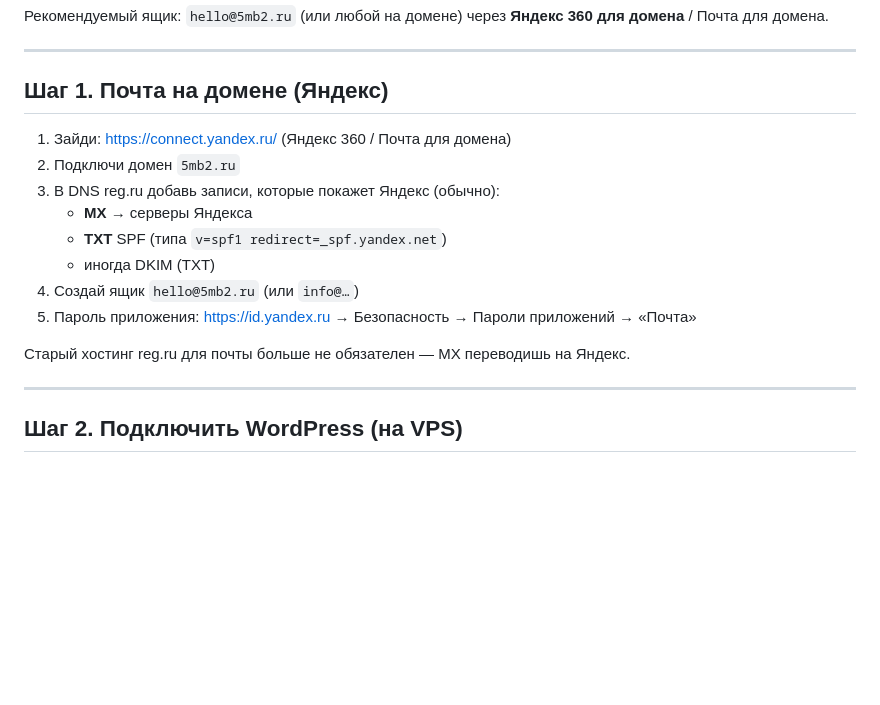
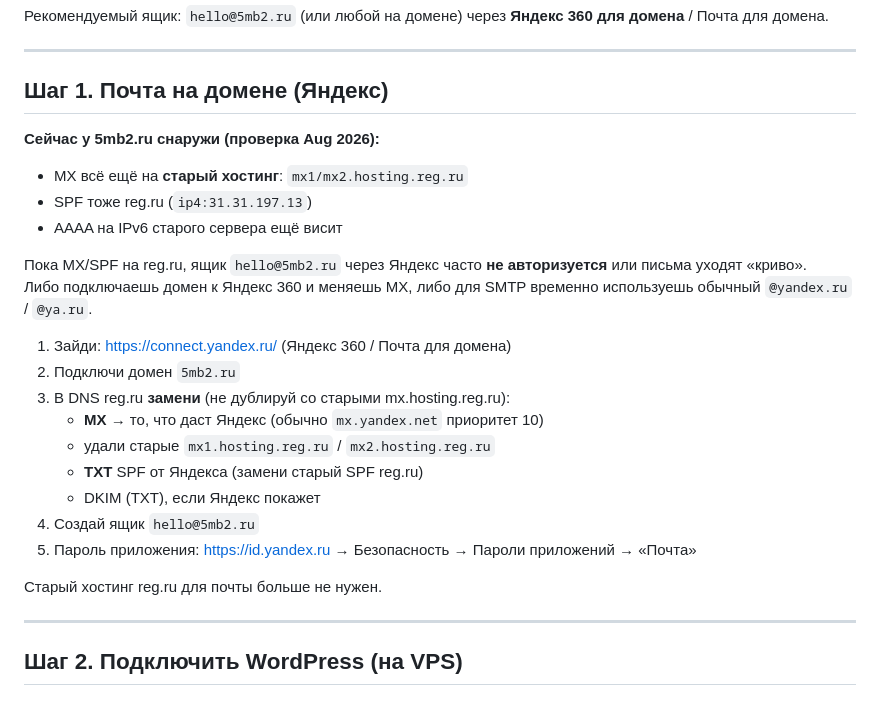
Before and after one commit to attack444/AI-assistent, a Markdown page: project/deploy/SETUP_SMTP_RU.md, the part around the change. Rendered like a GitHub page; blank space fills up the shorter version.

Commit message:
docs(smtp): MX всё ещё на reg.ru — мешает Яндекс SMTP
Co-authored-by: Вячеслав <attack444@users.noreply.github.com>

```diff
--- a/project/deploy/SETUP_SMTP_RU.md
+++ b/project/deploy/SETUP_SMTP_RU.md
@@ -16,16 +16,25 @@
 
 ## Шаг 1. Почта на домене (Яндекс)
 
+**Сейчас у 5mb2.ru снаружи (проверка Aug 2026):**
+- MX всё ещё на **старый хостинг**: `mx1/mx2.hosting.reg.ru`
+- SPF тоже reg.ru (`ip4:31.31.197.13`)
+- AAAA на IPv6 старого сервера ещё висит
+
+Пока MX/SPF на reg.ru, ящик `hello@5mb2.ru` через Яндекс часто **не авторизуется** или письма уходят «криво».
+Либо подключаешь домен к Яндекс 360 и меняешь MX, либо для SMTP временно используешь обычный `@yandex.ru` / `@ya.ru`.
+
 1. Зайди: https://connect.yandex.ru/ (Яндекс 360 / Почта для домена)
 2. Подключи домен `5mb2.ru`
-3. В DNS reg.ru добавь записи, которые покажет Яндекс (обычно):
-   - **MX** → серверы Яндекса
-   - **TXT** SPF (типа `v=spf1 redirect=_spf.yandex.net`)
-   - иногда DKIM (TXT)
-4. Создай ящик `hello@5mb2.ru` (или `info@…`)
+3. В DNS reg.ru **замени** (не дублируй со старыми mx.hosting.reg.ru):
+   - **MX** → то, что даст Яндекс (обычно `mx.yandex.net` приоритет 10)
+   - удали старые `mx1.hosting.reg.ru` / `mx2.hosting.reg.ru`
+   - **TXT** SPF от Яндекса (замени старый SPF reg.ru)
+   - DKIM (TXT), если Яндекс покажет
+4. Создай ящик `hello@5mb2.ru`
 5. Пароль приложения: https://id.yandex.ru → Безопасность → Пароли приложений → «Почта»
 
-Старый хостинг reg.ru для почты больше не обязателен — MX переводишь на Яндекс.
+Старый хостинг reg.ru для почты больше не нужен.
 
 ---
 
```
